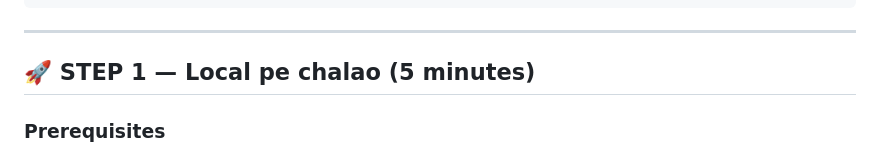
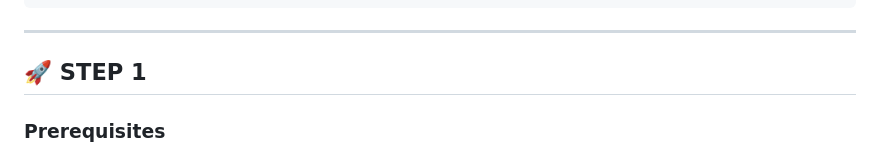
Before and after one commit to shashiprakash11/CODEFORTRESS, a Markdown page: CODEFORTRESS/README.md, the part around the change. Drawn GitHub-style.

Commit message:
Update prerequisites
Removed unnecessary text from STEP 1 header and added prerequisites.

```diff
--- a/CODEFORTRESS/README.md
+++ b/CODEFORTRESS/README.md
@@ -37,7 +37,7 @@ CODEFORTRESS/
 
 ---
 
-## 🚀 STEP 1 — Local pe chalao (5 minutes)
+## 🚀 STEP 1
 
 ### Prerequisites
 - Node.js 18+ installed (nodejs.org se download karo)
```
